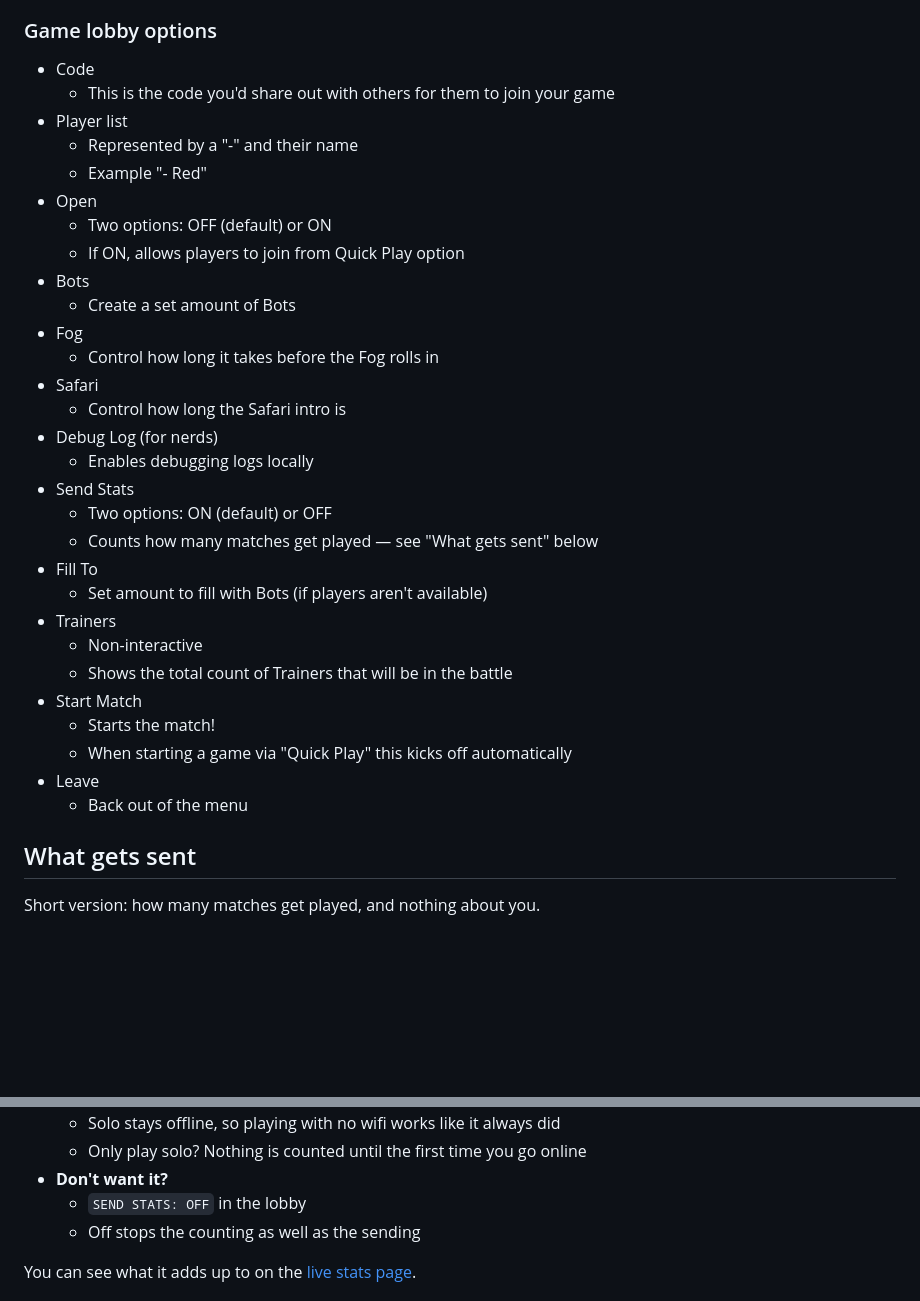
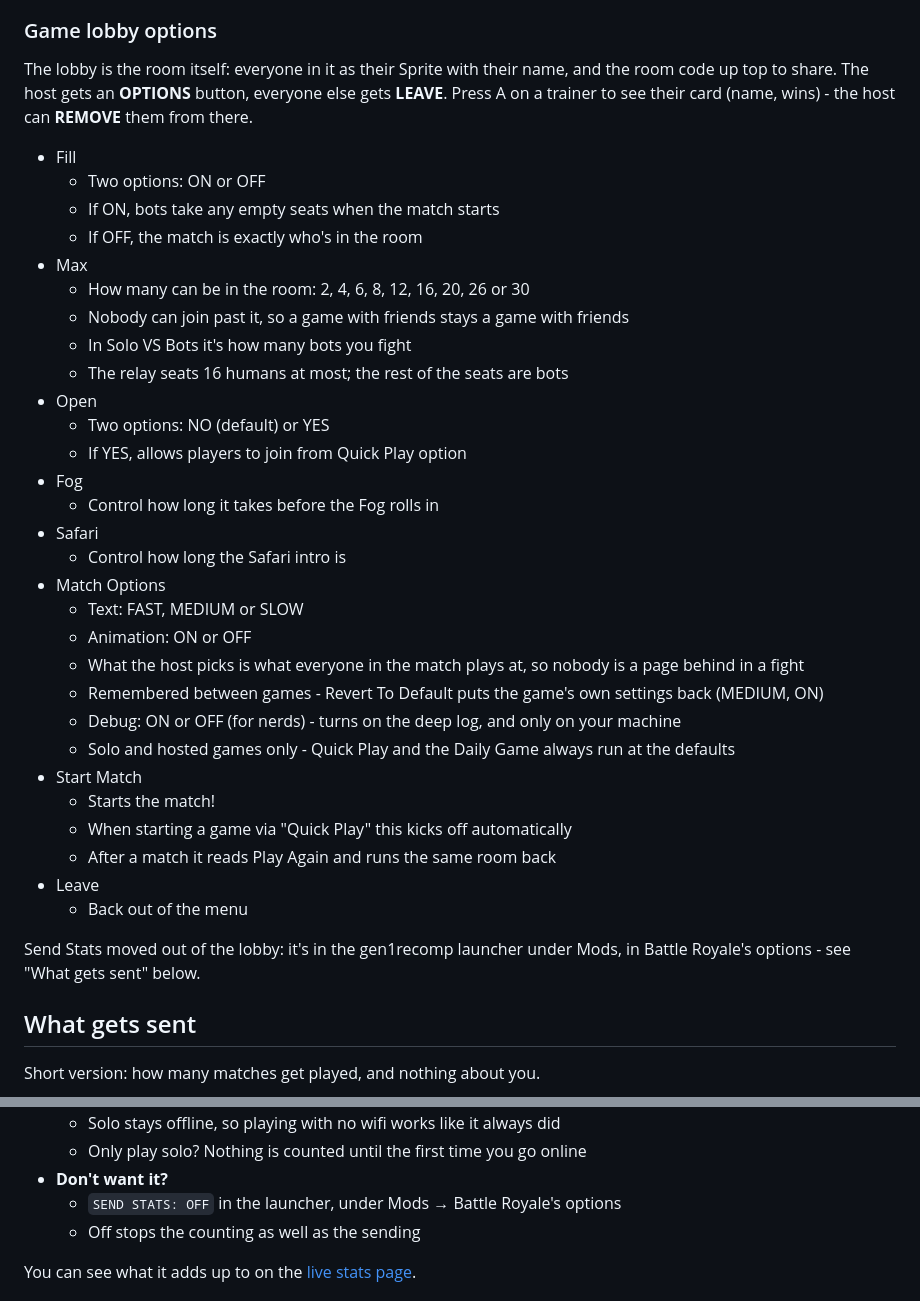
Before and after one commit to campavao/kanto-battle-royale, a Markdown page: README.md, 2 parts joined by grey strips. GitHub-like rendering; blank space fills up the shorter version.

Commit message:
README: lobby options as they are now -- FILL, MAX, MATCH OPTIONS, and SEND STATS in the launcher
Co-Authored-By: Claude Fable 5.1 <noreply@anthropic.com>

```diff
--- a/README.md
+++ b/README.md
@@ -125,35 +125,39 @@ Info on each game settings can be seen down in the Game lobby options section do
 
 ### Game lobby options
 
-- Code
-  - This is the code you'd share out with others for them to join your game
-- Player list
-  - Represented by a "-" and their name
-  - Example "- Red"
+The lobby is the room itself: everyone in it as their Sprite with their name, and the room code up top to share. The host gets an **OPTIONS** button, everyone else gets **LEAVE**. Press A on a trainer to see their card (name, wins) - the host can **REMOVE** them from there.
+
+- Fill
+  - Two options: ON or OFF
+  - If ON, bots take any empty seats when the match starts
+  - If OFF, the match is exactly who's in the room
+- Max
+  - How many can be in the room: 2, 4, 6, 8, 12, 16, 20, 26 or 30
+  - Nobody can join past it, so a game with friends stays a game with friends
+  - In Solo VS Bots it's how many bots you fight
+  - The relay seats 16 humans at most; the rest of the seats are bots
 - Open
-  - Two options: OFF (default) or ON
-  - If ON, allows players to join from Quick Play option
-- Bots
-  - Create a set amount of Bots
+  - Two options: NO (default) or YES
+  - If YES, allows players to join from Quick Play option
 - Fog
   - Control how long it takes before the Fog rolls in
 - Safari
   - Control how long the Safari intro is
-- Debug Log (for nerds)
-  - Enables debugging logs locally
-- Send Stats
-  - Two options: ON (default) or OFF
-  - Counts how many matches get played — see "What gets sent" below
-- Fill To
-  - Set amount to fill with Bots (if players aren't available)
-- Trainers
-  - Non-interactive
-  - Shows the total count of Trainers that will be in the battle
+- Match Options
+  - Text: FAST, MEDIUM or SLOW
+  - Animation: ON or OFF
+  - What the host picks is what everyone in the match plays at, so nobody is a page behind in a fight
+  - Remembered between games - Revert To Default puts the game's own settings back (MEDIUM, ON)
+  - Debug: ON or OFF (for nerds) - turns on the deep log, and only on your machine
+  - Solo and hosted games only - Quick Play and the Daily Game always run at the defaults
 - Start Match
   - Starts the match!
   - When starting a game via "Quick Play" this kicks off automatically
+  - After a match it reads Play Again and runs the same room back
 - Leave
   - Back out of the menu
+
+Send Stats moved out of the lobby: it's in the gen1recomp launcher under Mods, in Battle Royale's options - see "What gets sent" below.
 
 ## What gets sent
 
@@ -172,7 +176,7 @@ Short version: how many matches get played, and nothing about you.
   - Solo stays offline, so playing with no wifi works like it always did
   - Only play solo? Nothing is counted until the first time you go online
 - **Don't want it?**
-  - `SEND STATS: OFF` in the lobby
+  - `SEND STATS: OFF` in the launcher, under Mods → Battle Royale's options
   - Off stops the counting as well as the sending
 
 You can see what it adds up to on the [live stats page](https://campavao.github.io/kanto-battle-royale/).
```
